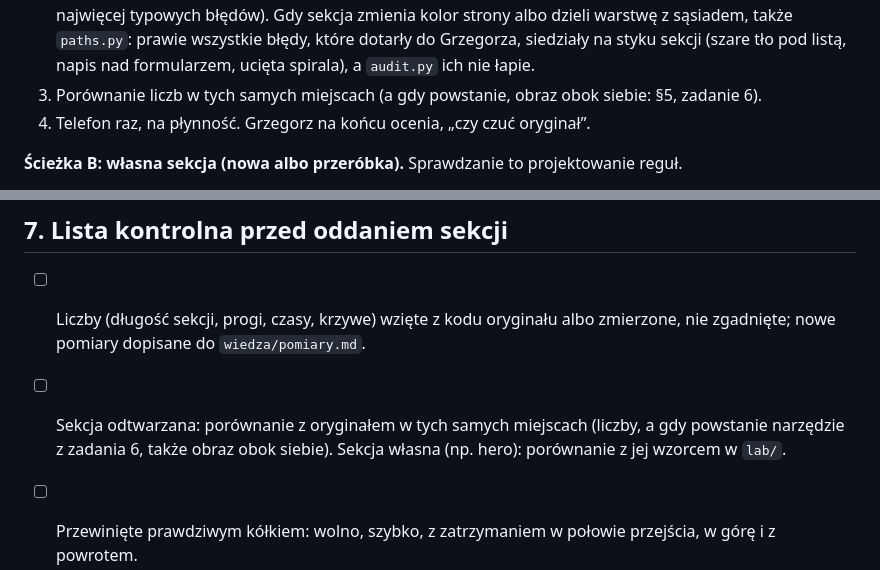
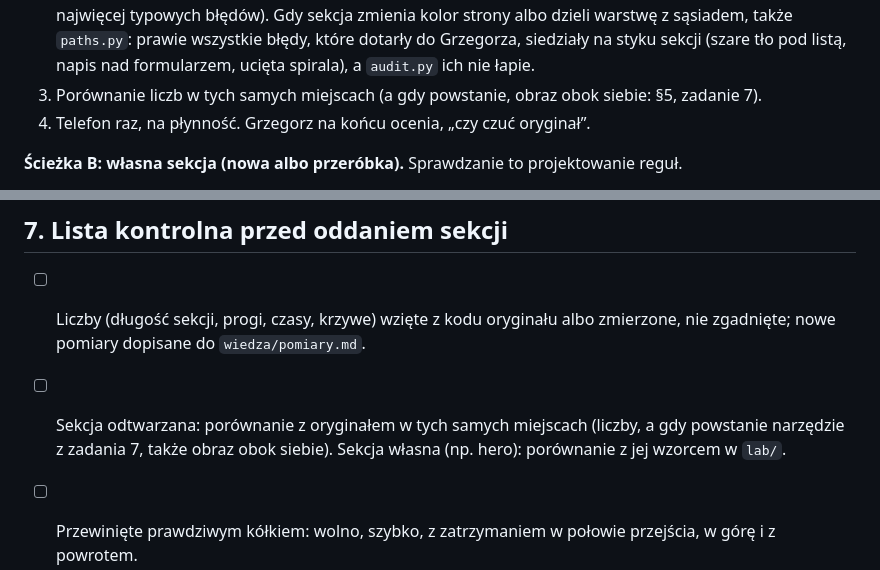
Before and after one commit to grzegczerw96/wir-studium, a Markdown page: CLAUDE.md, 2 parts joined by grey strips. Drawn GitHub-style.

Commit message:
CLAUDE.md: odwołania do zadania porównania obok siebie (teraz 7)
Co-Authored-By: Claude Opus 5.5 <noreply@anthropic.com>

```diff
--- a/CLAUDE.md
+++ b/CLAUDE.md
@@ -110,7 +110,7 @@ Hero miało „tak” na wszystkie trzy, stąd wiele narzędzi. Zwykła sekcja o
 **Ścieżka A: odtwarzanie oryginału.** Sprawdzanie to porównanie z oryginałem.
 1. Pomiar: `main.js` i `probe.py` (liczby, krzywe, progi). Responsywności nie wymyślamy: przepisujemy progi oryginału, on je rozwiązał.
 2. Budowa; po każdej zmianie układu `node --check` i `audit.py --section '#id'` na `quick` (ok. 1 min, łapie najwięcej typowych błędów). Gdy sekcja zmienia kolor strony albo dzieli warstwę z sąsiadem, także `paths.py`: prawie wszystkie błędy, które dotarły do Grzegorza, siedziały na styku sekcji (szare tło pod listą, napis nad formularzem, ucięta spirala), a `audit.py` ich nie łapie.
-3. Porównanie liczb w tych samych miejscach (a gdy powstanie, obraz obok siebie: §5, zadanie 6).
+3. Porównanie liczb w tych samych miejscach (a gdy powstanie, obraz obok siebie: §5, zadanie 7).
 4. Telefon raz, na płynność. Grzegorz na końcu ocenia, „czy czuć oryginał”.
 
 **Ścieżka B: własna sekcja (nowa albo przeróbka).** Sprawdzanie to projektowanie reguł.
@@ -240,7 +240,7 @@ Hero miało „tak” na wszystkie trzy, stąd wiele narzędzi. Zwykła sekcja o
 ## 7. Lista kontrolna przed oddaniem sekcji
 
 - [ ] Liczby (długość sekcji, progi, czasy, krzywe) wzięte z kodu oryginału albo zmierzone, nie zgadnięte; nowe pomiary dopisane do `wiedza/pomiary.md`.
-- [ ] Sekcja odtwarzana: porównanie z oryginałem w tych samych miejscach (liczby, a gdy powstanie narzędzie z zadania 6, także obraz obok siebie). Sekcja własna (np. hero): porównanie z jej wzorcem w `lab/`.
+- [ ] Sekcja odtwarzana: porównanie z oryginałem w tych samych miejscach (liczby, a gdy powstanie narzędzie z zadania 7, także obraz obok siebie). Sekcja własna (np. hero): porównanie z jej wzorcem w `lab/`.
 - [ ] Przewinięte prawdziwym kółkiem: wolno, szybko, z zatrzymaniem w połowie przejścia, w górę i z powrotem.
 - [ ] Nic nie nachodzi na tekst; kontrast w każdej klatce przejścia kolorów.
 - [ ] Sprawdzanie dobrane do ryzyka (§3a, trzy pytania): nowy ruch sprawdzony co klatkę na telefonie, tablecie i desktopie z paskiem przewijania; zwykły układ: `audit.py` na 3 ekranach.
```
